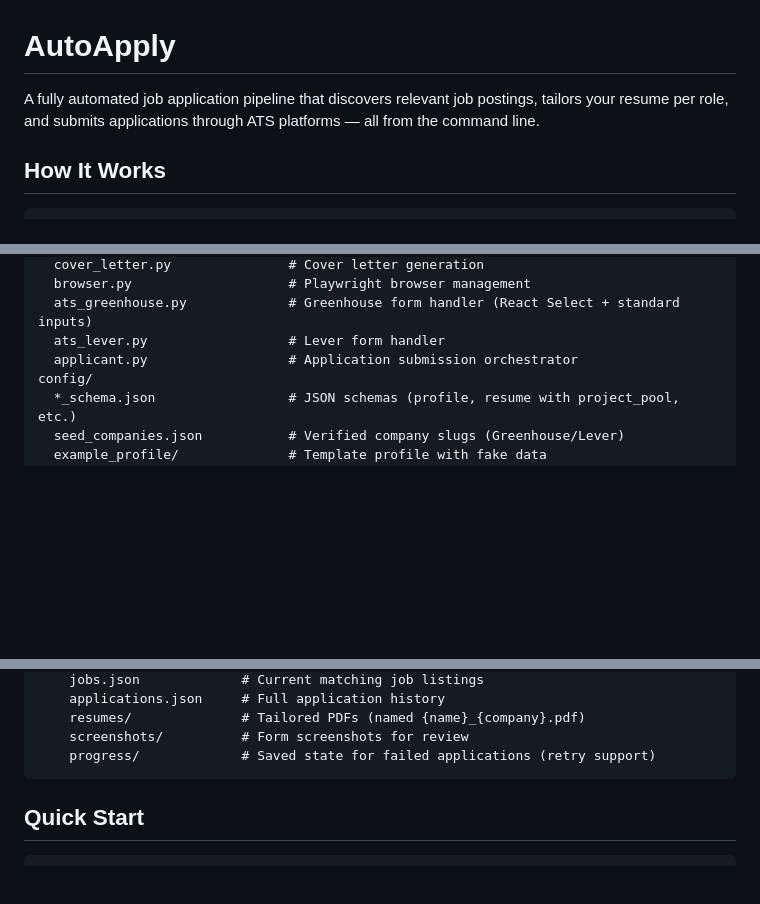
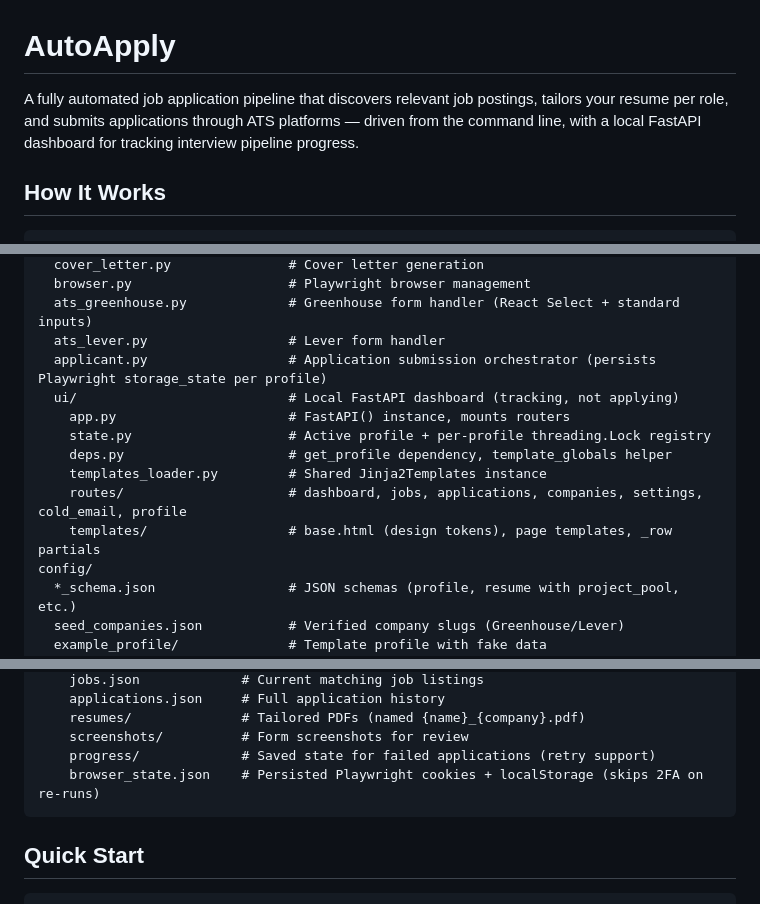
Before and after one commit to afeef-allahbaksh/AutoApply, a Markdown page: README.md, 3 parts joined by grey strips. Drawn GitHub-style; blank space fills up the shorter version.

````diff
--- a/README.md
+++ b/README.md
@@ -1,6 +1,6 @@
 # AutoApply
 
-A fully automated job application pipeline that discovers relevant job postings, tailors your resume per role, and submits applications through ATS platforms — all from the command line.
+A fully automated job application pipeline that discovers relevant job postings, tailors your resume per role, and submits applications through ATS platforms — driven from the command line, with a local FastAPI dashboard for tracking interview pipeline progress.
 
 ## How It Works
 
@@ -37,7 +37,14 @@ src/
   browser.py                    # Playwright browser management
   ats_greenhouse.py             # Greenhouse form handler (React Select + standard inputs)
   ats_lever.py                  # Lever form handler
-  applicant.py                  # Application submission orchestrator
+  applicant.py                  # Application submission orchestrator (persists Playwright storage_state per profile)
+  ui/                           # Local FastAPI dashboard (tracking, not applying)
+    app.py                      # FastAPI() instance, mounts routers
+    state.py                    # Active profile + per-profile threading.Lock registry
+    deps.py                     # get_profile dependency, template_globals helper
+    templates_loader.py         # Shared Jinja2Templates instance
+    routes/                     # dashboard, jobs, applications, companies, settings, cold_email, profile
+    templates/                  # base.html (design tokens), page templates, _row partials
 config/
   *_schema.json                 # JSON schemas (profile, resume with project_pool, etc.)
   seed_companies.json           # Verified company slugs (Greenhouse/Lever)
@@ -62,6 +69,7 @@ profiles/
     resumes/              # Tailored PDFs (named {name}_{company}.pdf)
     screenshots/          # Form screenshots for review
     progress/             # Saved state for failed applications (retry support)
+    browser_state.json    # Persisted Playwright cookies + localStorage (skips 2FA on re-runs)
 ```
 
 ## Quick Start
````
Also changed, not shown: other parts of README.md (+29 -1 lines), CLAUDE.md (+7 -3 lines), project-context.md (+10 -4 lines).
